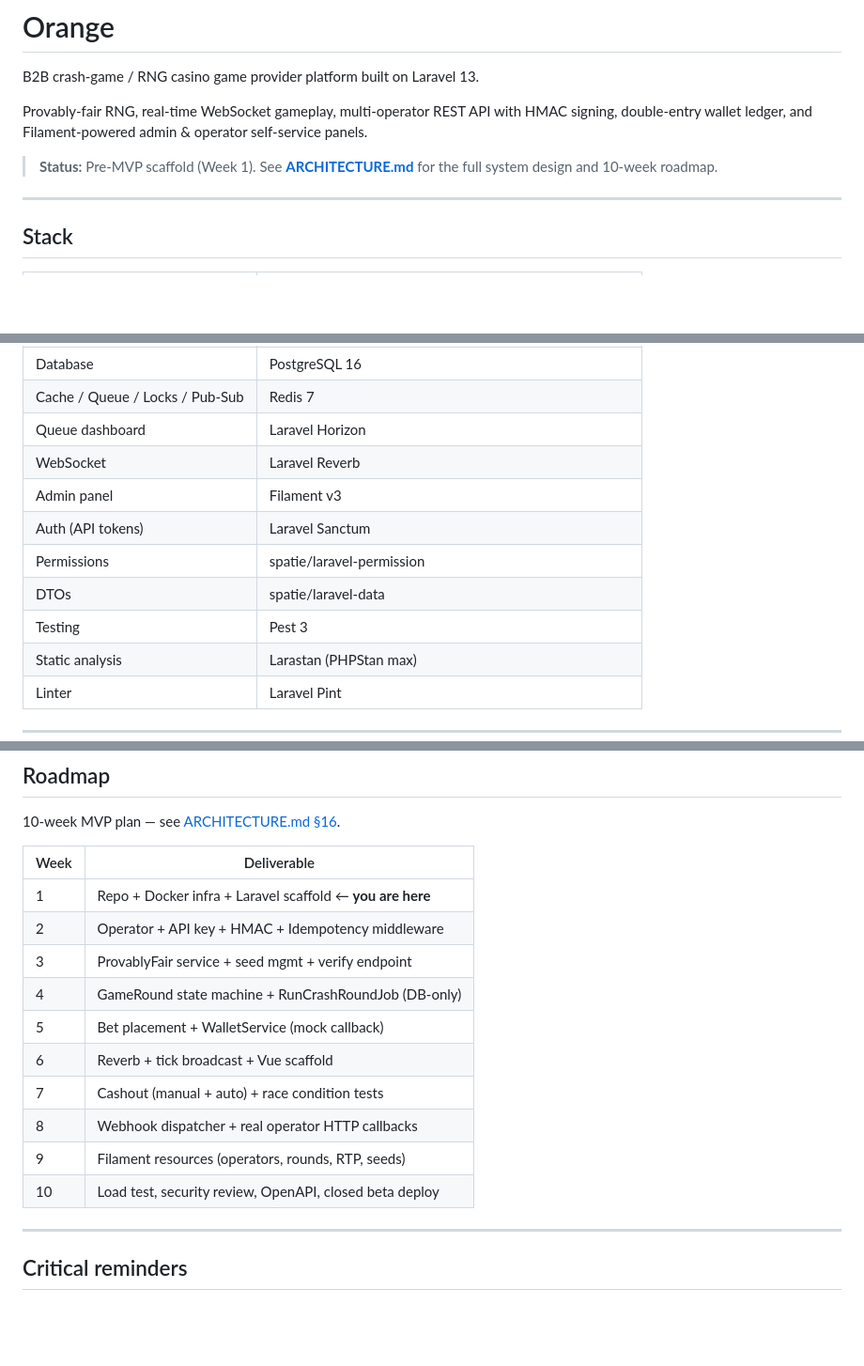
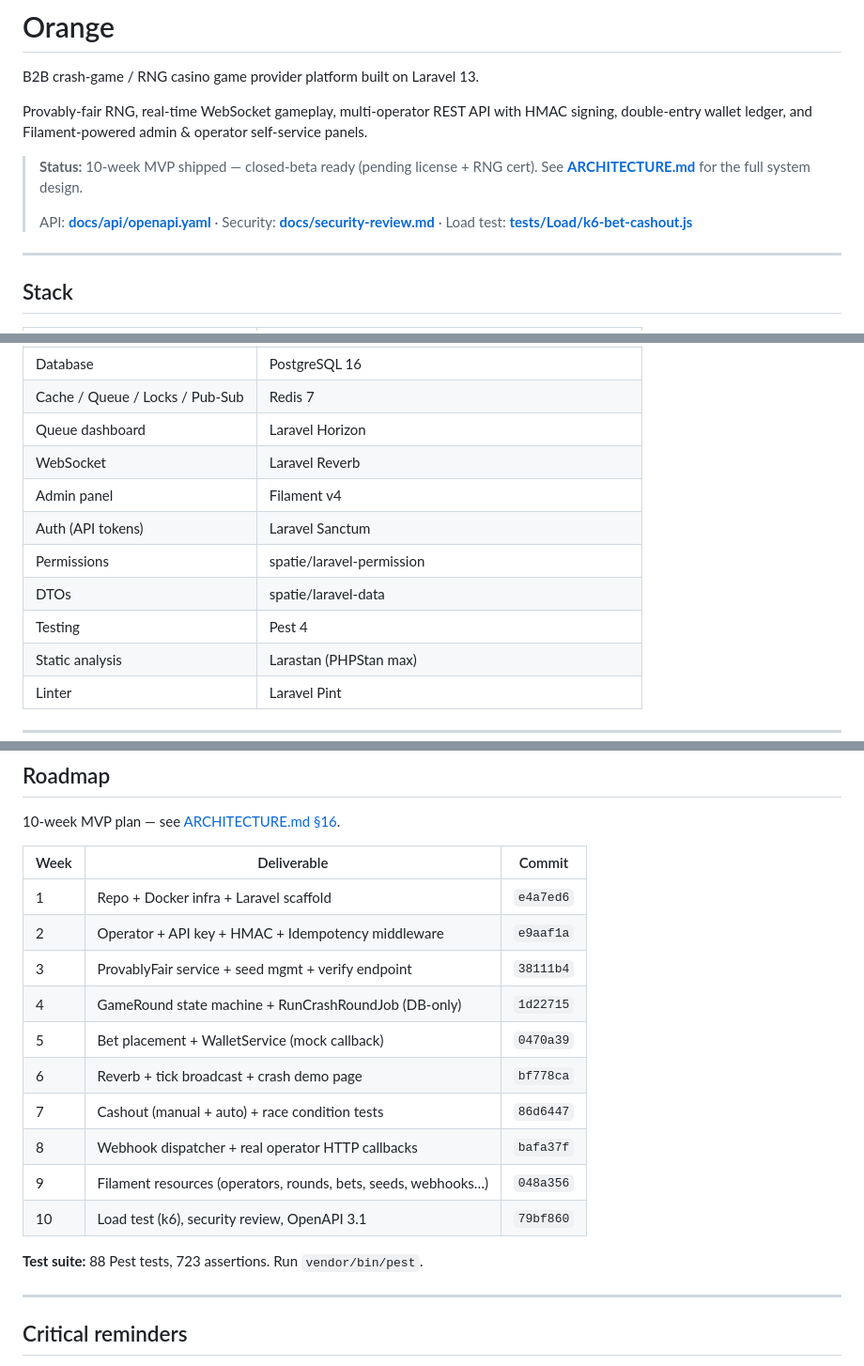
Before and after one commit to orhuny/Orange, a Markdown page: README.md, 3 parts joined by grey strips. Shown at 94% size. Rendered like a GitHub page; blank space fills up the shorter version.

Commit message:
docs: README — 10/10 weeks shipped, link to OpenAPI/security/k6
Co-Authored-By: Claude Opus 4.7 (1M context) <noreply@anthropic.com>

```diff
--- a/README.md
+++ b/README.md
@@ -4,8 +4,12 @@ B2B crash-game / RNG casino game provider platform built on Laravel 13.
 
 Provably-fair RNG, real-time WebSocket gameplay, multi-operator REST API with HMAC signing, double-entry wallet ledger, and Filament-powered admin & operator self-service panels.
 
-> **Status:** Pre-MVP scaffold (Week 1).
-> See **[ARCHITECTURE.md](ARCHITECTURE.md)** for the full system design and 10-week roadmap.
+> **Status:** 10-week MVP shipped — closed-beta ready (pending license + RNG cert).
+> See **[ARCHITECTURE.md](ARCHITECTURE.md)** for the full system design.
+>
+> API: **[docs/api/openapi.yaml](docs/api/openapi.yaml)** ·
+> Security: **[docs/security-review.md](docs/security-review.md)** ·
+> Load test: **[tests/Load/k6-bet-cashout.js](tests/Load/k6-bet-cashout.js)**
 
 ---
 
@@ -19,11 +23,11 @@ Provably-fair RNG, real-time WebSocket gameplay, multi-operator REST API with HM
 | Cache / Queue / Locks / Pub-Sub | Redis 7 |
 | Queue dashboard | Laravel Horizon |
 | WebSocket | Laravel Reverb |
-| Admin panel | Filament v3 |
+| Admin panel | Filament v4 |
 | Auth (API tokens) | Laravel Sanctum |
 | Permissions | spatie/laravel-permission |
 | DTOs | spatie/laravel-data |
-| Testing | Pest 3 |
+| Testing | Pest 4 |
 | Static analysis | Larastan (PHPStan max) |
 | Linter | Laravel Pint |
 
@@ -133,18 +137,20 @@ orange/
 
 10-week MVP plan — see [ARCHITECTURE.md §16](ARCHITECTURE.md#16-mvp-yol-haritası).
 
-| Week | Deliverable |
-|---|---|
-| 1 | Repo + Docker infra + Laravel scaffold ← **you are here** |
-| 2 | Operator + API key + HMAC + Idempotency middleware |
-| 3 | ProvablyFair service + seed mgmt + verify endpoint |
-| 4 | GameRound state machine + RunCrashRoundJob (DB-only) |
-| 5 | Bet placement + WalletService (mock callback) |
-| 6 | Reverb + tick broadcast + Vue scaffold |
-| 7 | Cashout (manual + auto) + race condition tests |
-| 8 | Webhook dispatcher + real operator HTTP callbacks |
-| 9 | Filament resources (operators, rounds, RTP, seeds) |
-| 10 | Load test, security review, OpenAPI, closed beta deploy |
+| Week | Deliverable | Commit |
+|---|---|---|
+| 1 | Repo + Docker infra + Laravel scaffold | `e4a7ed6` |
+| 2 | Operator + API key + HMAC + Idempotency middleware | `e9aaf1a` |
+| 3 | ProvablyFair service + seed mgmt + verify endpoint | `38111b4` |
+| 4 | GameRound state machine + RunCrashRoundJob (DB-only) | `1d22715` |
+| 5 | Bet placement + WalletService (mock callback) | `0470a39` |
+| 6 | Reverb + tick broadcast + crash demo page | `bf778ca` |
+| 7 | Cashout (manual + auto) + race condition tests | `86d6447` |
+| 8 | Webhook dispatcher + real operator HTTP callbacks | `bafa37f` |
+| 9 | Filament resources (operators, rounds, bets, seeds, webhooks…) | `048a356` |
+| 10 | Load test (k6), security review, OpenAPI 3.1 | `79bf860` |
+
+**Test suite:** 88 Pest tests, 723 assertions. Run `vendor/bin/pest`.
 
 ---
 
```
